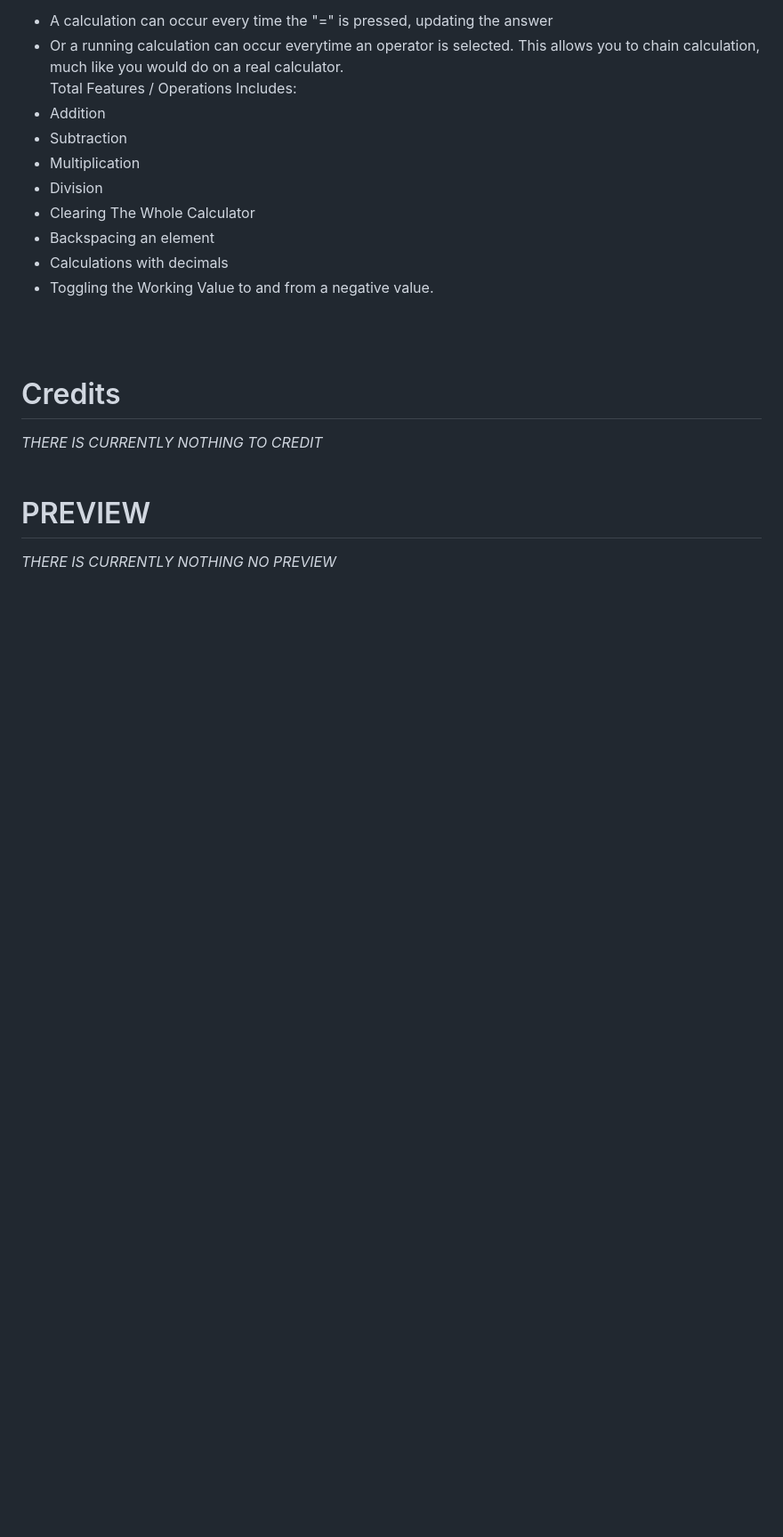
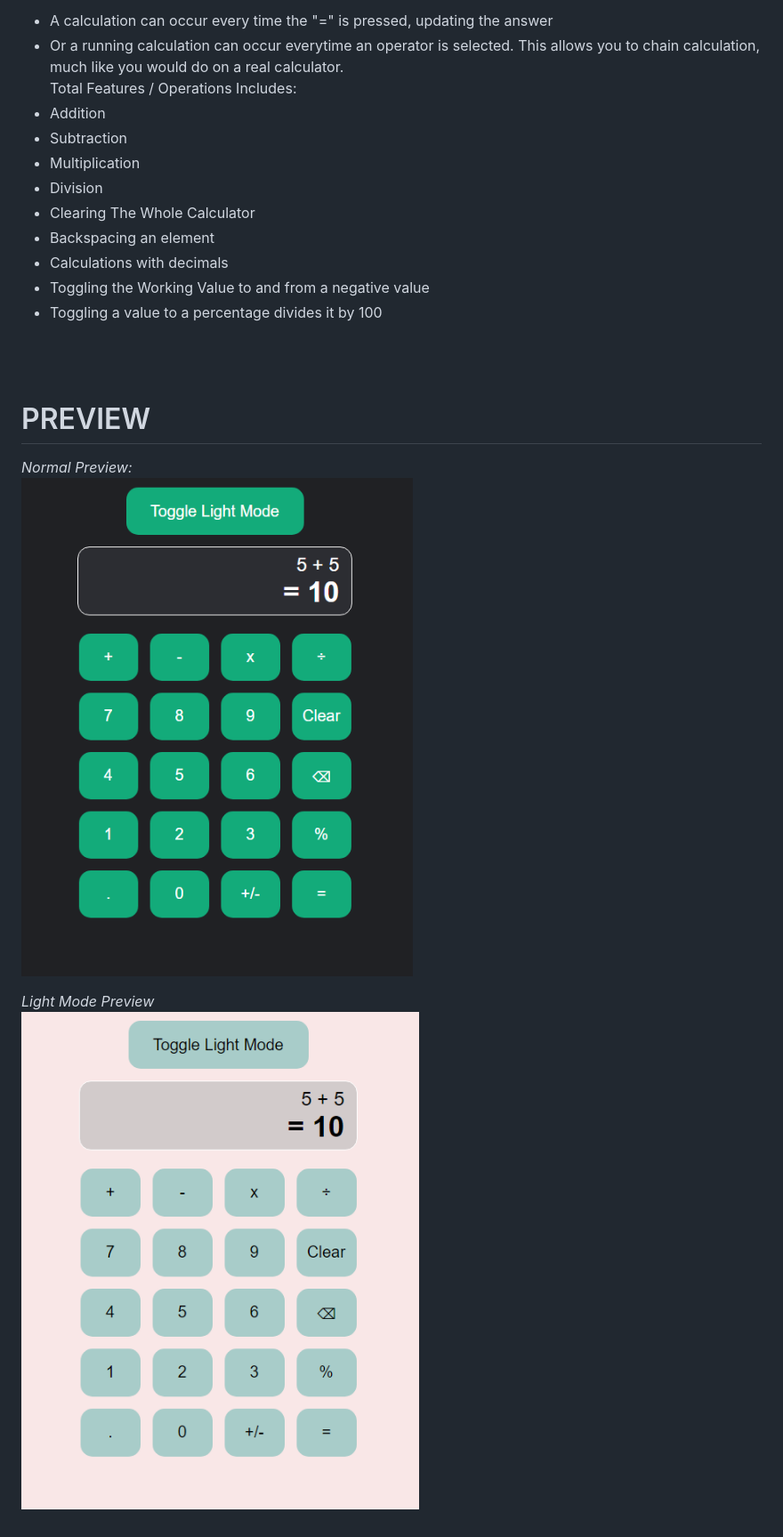
Before and after one commit to mattser/calculator-challenge, a Markdown page: README.md, the part around the change. Shown: that part at 89% size. Drawn GitHub-style; pictures changed too: screenshots/light.png (added), screenshots/normal.png (added); blank space fills up the shorter version.

Commit message:
added screenshots to ReadME

```diff
--- a/README.md
+++ b/README.md
@@ -29,18 +29,16 @@ This allows you to chain calculation, much like you would do on a real calculato
 * Clearing The Whole Calculator
 * Backspacing an element
 * Calculations with decimals
-* Toggling the Working Value to and from a negative value.
-<br />
-<br />
-
-Credits
-=======
-*THERE IS CURRENTLY NOTHING TO CREDIT*
+* Toggling the Working Value to and from a negative value
+* Toggling a value to a percentage divides it by 100
 <br />
 <br />
 
 PREVIEW
 =======
-*THERE IS CURRENTLY NOTHING NO PREVIEW*
+*Normal Preview:* <br />
+![Calculator in dark mode](./screenshots/normal.png)
 <br />
-<br />
+
+*Light Mode Preview*<br />
+![Calculator in light mode](./screenshots/light.png)
```
